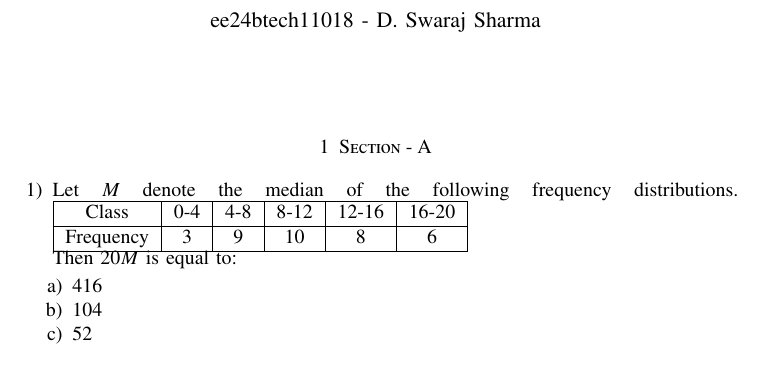
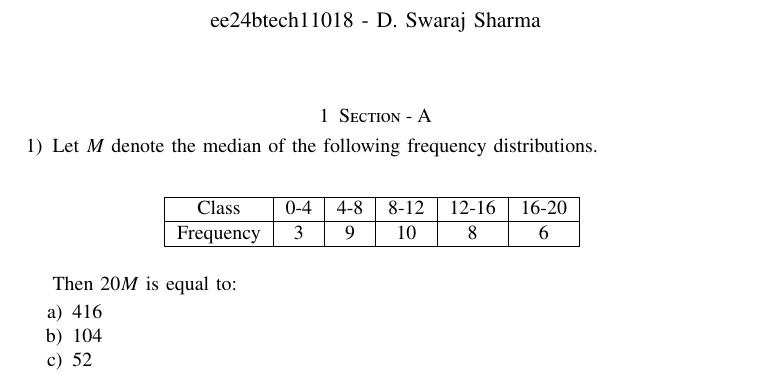
Before and after one commit to Swaraj528/EE1030, a LaTeX problem sheet (Assignment6/main.tex): part of page 1 of 2, cut so that both start at the same text. Compiled offline with pdfLaTeX.

Commit message:
updated table

```diff
--- a/Assignment6/main.tex
+++ b/Assignment6/main.tex
@@ -59,14 +59,11 @@
 \renewcommand{\thetable}{\theenumi}
 \section{Section - A}
 \begin{enumerate}
-\item Let $M$ denote the median of the following frequency distributions.
-\begin{tabular}{|c|c|c|c|c|c|}
-	\hline
- Class & 0-4 & 4-8 & 8-12 & 12-16 & 16-20 \\
-		\hline
- Frequency & 3 & 9 & 10 & 8 & 6 \\
-		\hline
-	\end{tabular}\\
+\item Let $M$ denote the median of the following frequency distributions.\\
+	\begin{table}[h!]
+		\centering
+		\input{tables/tableAssgn6.tex}
+	\end{table}\\
 	Then $20 M$ is equal to:
 		\begin{enumerate}
 	\item $416$
```
Also changed, not shown: Assignment6/tables/tableAssgn6.tex (added, +7 -0 lines), Assignment6/main.pdf, 1 other file.
